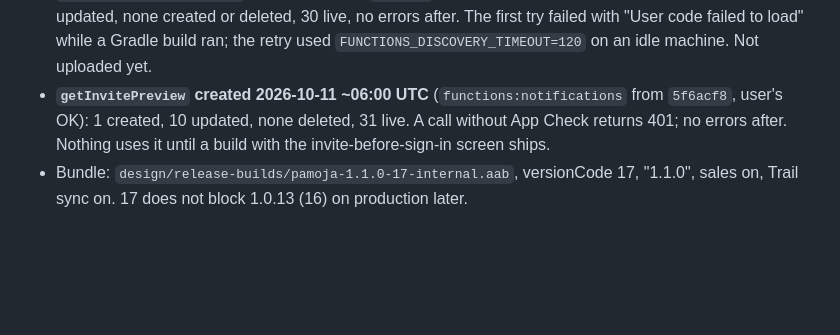
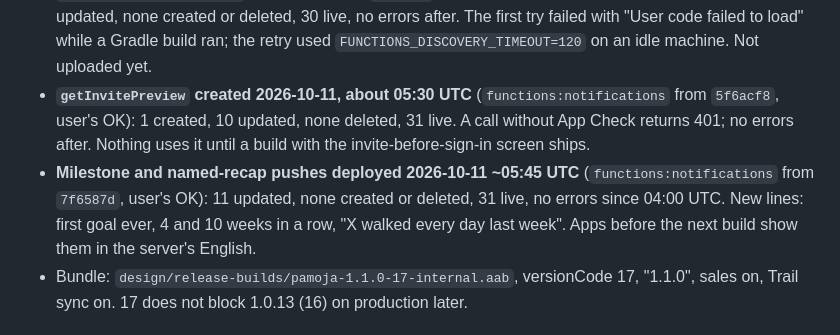
Before and after one commit to ArkayenLabs/pamoja-android, a Markdown page: DEPLOY_CHECKLIST.md, the part around the change. Rendered like a GitHub page; blank space fills up the shorter version.

Commit message:
Record the milestone pushes deploy in the checklist

```diff
--- a/DEPLOY_CHECKLIST.md
+++ b/DEPLOY_CHECKLIST.md
@@ -102,10 +102,15 @@ production build (1.0.12) and its listing.
   deleted, 30 live, no errors after. The first try failed with "User code
   failed to load" while a Gradle build ran; the retry used
   `FUNCTIONS_DISCOVERY_TIMEOUT=120` on an idle machine. Not uploaded yet.
-- **`getInvitePreview` created 2026-10-11 ~06:00 UTC** (`functions:notifications`
+- **`getInvitePreview` created 2026-10-11, about 05:30 UTC** (`functions:notifications`
   from `5f6acf8`, user's OK): 1 created, 10 updated, none deleted, 31 live.
   A call without App Check returns 401; no errors after. Nothing uses it
   until a build with the invite-before-sign-in screen ships.
+- **Milestone and named-recap pushes deployed 2026-10-11 ~05:45 UTC**
+  (`functions:notifications` from `7f6587d`, user's OK): 11 updated, none
+  created or deleted, 31 live, no errors since 04:00 UTC. New lines: first
+  goal ever, 4 and 10 weeks in a row, "X walked every day last week".
+  Apps before the next build show them in the server's English.
 - Bundle: `design/release-builds/pamoja-1.1.0-17-internal.aab`, versionCode
   17, "1.1.0", sales on, Trail sync on. 17 does not block 1.0.13 (16) on
   production later.
```
Also changed, not shown: NOTIFICATIONS_PLAN.md (+1 -1 lines).
